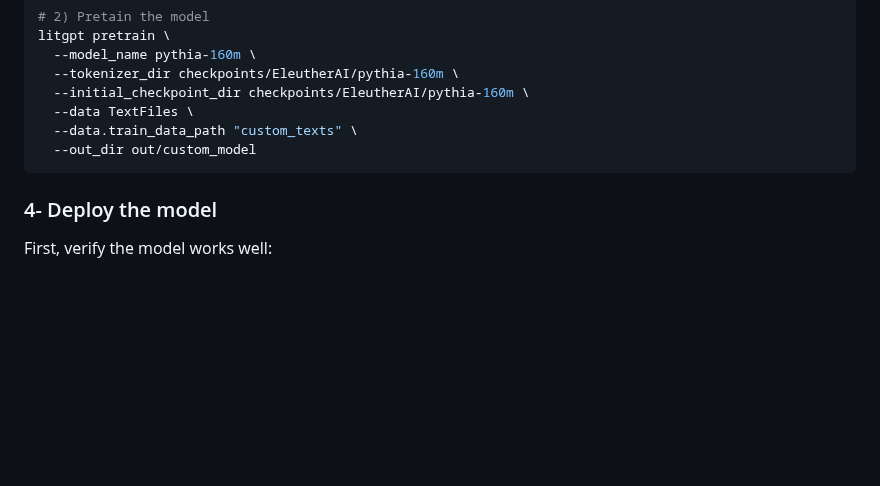
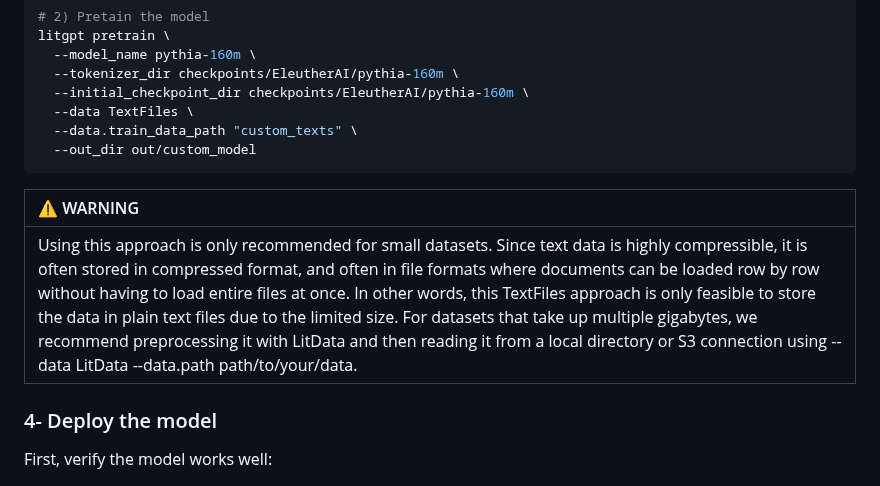
Before and after one commit to Esmail-ibraheem/nanograd, a Markdown page: README.md, the part around the change. Rendered like a GitHub page; blank space fills up the shorter version.

````diff
--- a/README.md
+++ b/README.md
@@ -117,6 +117,10 @@ litgpt pretrain \
   --out_dir out/custom_model
 ```
 
+| :warning: WARNING          |
+|:---------------------------|
+| Using this approach is only recommended for small datasets. Since text data is highly compressible, it is often stored in compressed format, and often in file formats where documents can be loaded row by row without having to load entire files at once. In other words, this TextFiles approach is only feasible to store the data in plain text files due to the limited size. For datasets that take up multiple gigabytes, we recommend preprocessing it with LitData and then reading it from a local directory or S3 connection using --data LitData --data.path path/to/your/data.      |
+
 ### 4- Deploy the model
 
 First, verify the model works well:
````
